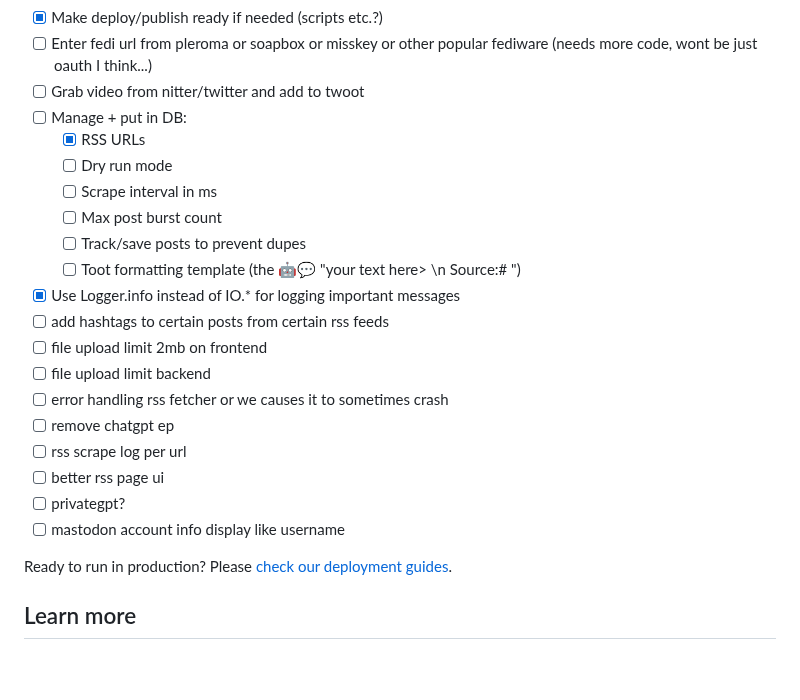
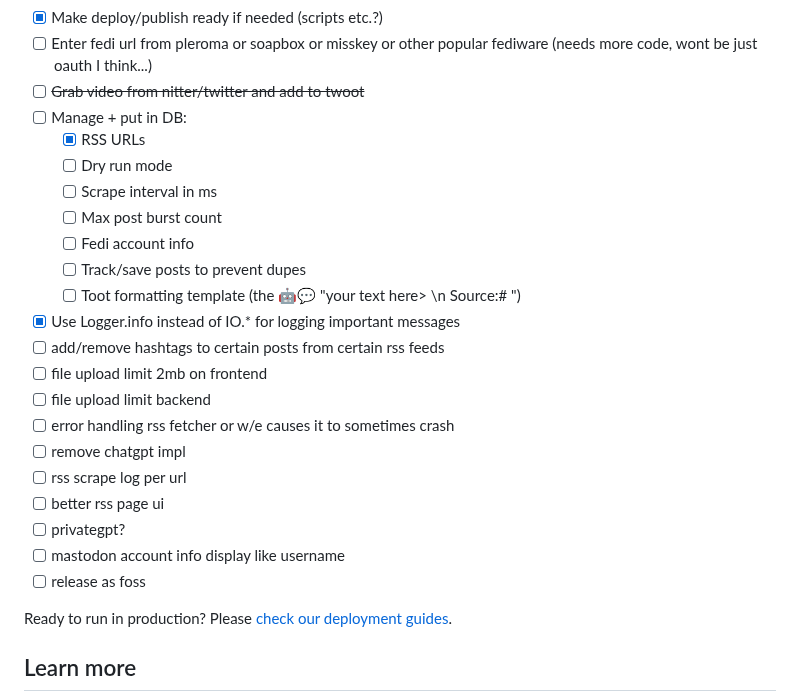
Before and after one commit to 0x80085/elixir-fedi-bot, a Markdown page: README.md, the part around the change. Drawn GitHub-style; blank space fills up the shorter version.

Commit message:
Update README.md
Nnnnnnngggghhj

```diff
--- a/README.md
+++ b/README.md
@@ -27,24 +27,26 @@ To connect the bot to your fedi account just register and login, then follow the
 - [x] Block registration after 1 user signed up (becomes admin this way)
 - [x] Make deploy/publish ready if needed (scripts etc.?)
 - [ ] Enter fedi url from pleroma or soapbox or misskey or other popular fediware (needs more code, wont be just oauth I think...)
-- [ ] Grab video from nitter/twitter and add to twoot
+- [ ] ~~Grab video from nitter/twitter and add to twoot~~
 - [ ] Manage + put in DB:
   - [x] RSS URLs
   - [ ] Dry run mode
   - [ ] Scrape interval in ms
   - [ ] Max post burst count
+  - [ ] Fedi account info
   - [ ] Track/save posts to prevent dupes
   - [ ] Toot formatting template (the 🤖💬 "your text here> \n Source:# ")
 - [x] Use Logger.info instead of IO.* for logging important messages
-- [ ] add hashtags to certain posts from certain rss feeds
+- [ ] add/remove hashtags to certain posts from certain rss feeds
 - [ ] file upload limit 2mb on frontend
 - [ ] file upload limit backend
-- [ ] error handling rss fetcher or we causes it to sometimes crash
-- [ ] remove chatgpt ep
+- [ ] error handling rss fetcher or w/e causes it to sometimes crash
+- [ ] remove chatgpt impl
 - [ ] rss scrape log per url
 - [ ] better rss page ui
 - [ ] privategpt?
 - [ ] mastodon account info display like username
+- [ ] release as foss
 
 Ready to run in production? Please [check our deployment guides](https://hexdocs.pm/phoenix/deployment.html).
 ## Learn more
```
